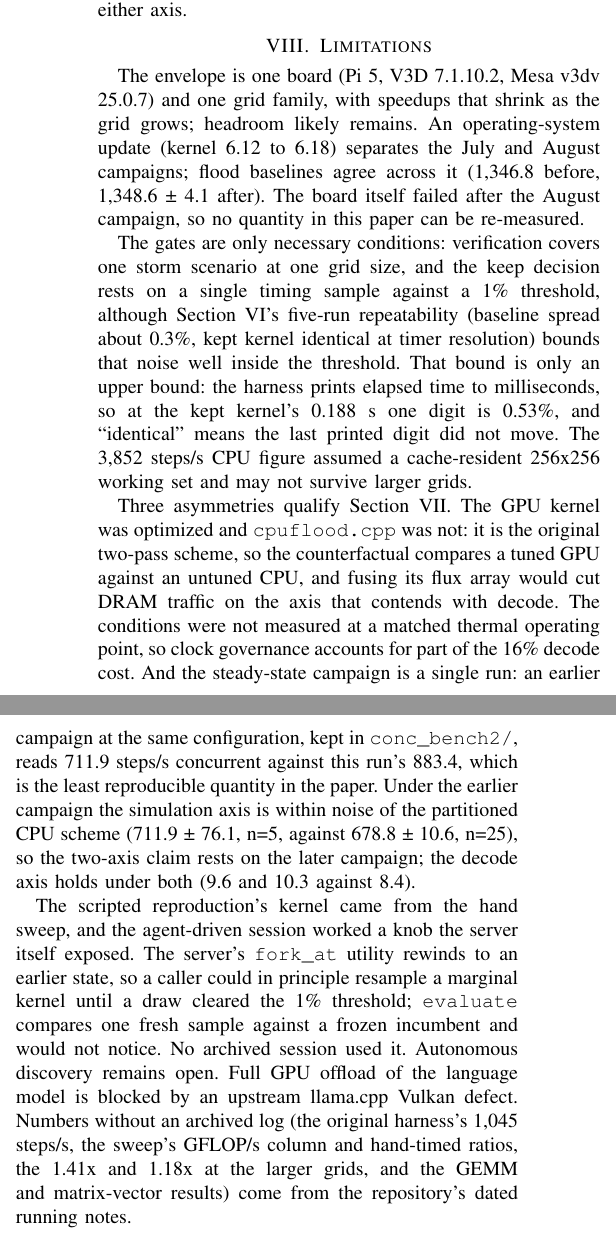
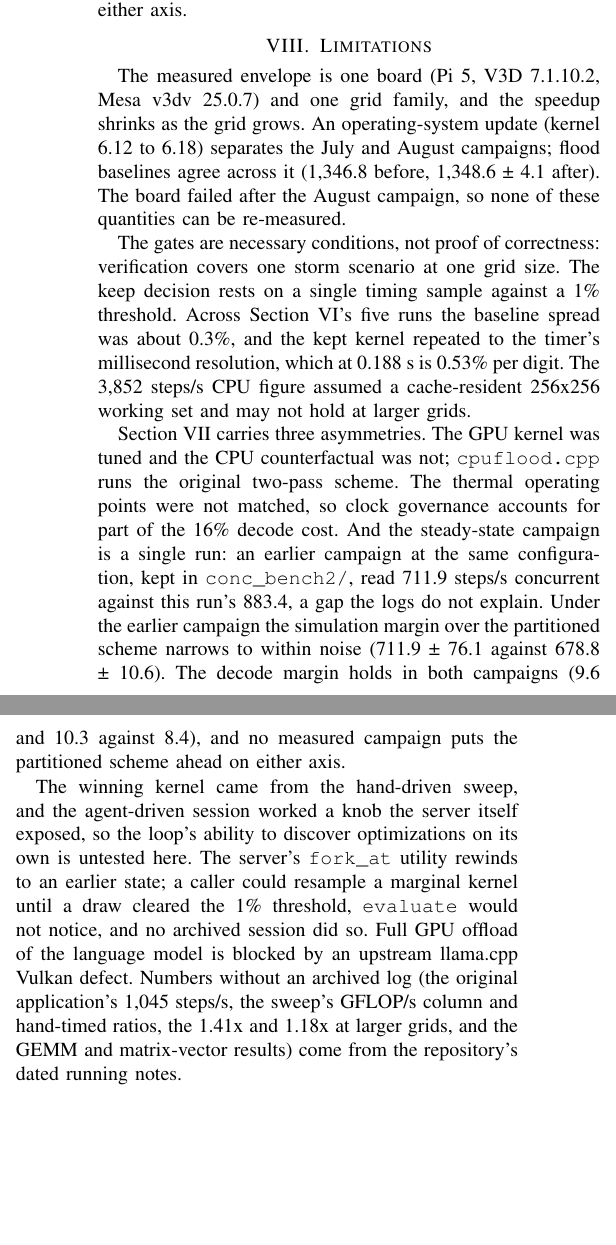
Before and after one commit to msradam/seppa, a LaTeX paper (docs/paper/paper_ieee.tex): two parts of the columns of page 6 of 7, joined at a grey line, cut so that both start at the same text, the shorter picture padded with empty space. Compiled offline with pdfLaTeX; a missing font is replaced by an installed copy or a similar font; a LaTeX package or settings file that is missing is left out.

Commit message:
Reframe Limitations as factual scope statements
The section argued against its own results in three places: a
self-deprecating superlative called the campaign gap the least
reproducible quantity in the paper, a speculation argued that fusing
the CPU counterfactual would cut DRAM traffic on the contended axis,
and the timer passage hedged its own hedge across three sentences.
Each disclosure now appears once, as fact, next to its balancing fact:
the campaign gap is stated with both margins and the observation that
no measured campaign favors the partitioned scheme, the counterfactual
asymmetry is disclosed without arguing its consequence, and the timer
resolution takes one sentence. Also corrects a misattribution: the
1,045 steps/s figure belongs to the original application, and the text
said harness. The paper rebuilds at 7 pages, zero overfull boxes, and
the final reference page balances at 115 against 131 pixels.

The review prompt becomes a staged gate: mechanical preflight, four
parallel reader subagents including a dedicated facts-and-attribution
auditor, two adversaries, a cohesion pass, and a synthesis step that
verifies every finding before accepting it, iterating until a full
pass returns zero blocking findings.

```diff
--- a/docs/paper/paper_ieee.tex
+++ b/docs/paper/paper_ieee.tex
@@ -606,51 +606,44 @@ axis.
 
 \section{Limitations}\label{limitations}
 
-The envelope is one board (Pi 5, V3D 7.1.10.2, Mesa v3dv 25.0.7) and one
-grid family, with speedups that shrink as the grid grows; headroom
-likely remains. An operating-system update (kernel 6.12 to 6.18)
-separates the July and August campaigns; flood baselines agree across it
-(1,346.8 before, 1,348.6 ± 4.1 after). The board itself failed after the
-August campaign, so no quantity in this paper can be re-measured.
+The measured envelope is one board (Pi 5, V3D 7.1.10.2, Mesa v3dv
+25.0.7) and one grid family, and the speedup shrinks as the grid grows.
+An operating-system update (kernel 6.12 to 6.18) separates the July and
+August campaigns; flood baselines agree across it (1,346.8 before,
+1,348.6 ± 4.1 after). The board failed after the August campaign, so
+none of these quantities can be re-measured.
 
-The gates are only necessary conditions: verification covers one storm
-scenario at one grid size, and the keep decision rests on a single
-timing sample against a 1\% threshold, although Section VI's five-run
-repeatability (baseline spread about 0.3\%, kept kernel identical at
-timer resolution) bounds that noise well inside the threshold. That
-bound is only an upper bound: the harness prints elapsed time to
-milliseconds, so at the kept kernel's 0.188 s one digit is 0.53\%, and
-``identical'' means the last printed digit did not move. The 3,852
-steps/s CPU figure assumed a cache-resident 256x256 working set and may
-not survive larger grids.
+The gates are necessary conditions, not proof of correctness:
+verification covers one storm scenario at one grid size. The keep
+decision rests on a single timing sample against a 1\% threshold. Across
+Section VI's five runs the baseline spread was about 0.3\%, and the kept
+kernel repeated to the timer's millisecond resolution, which at 0.188 s
+is 0.53\% per digit. The 3,852 steps/s CPU figure assumed a
+cache-resident 256x256 working set and may not hold at larger grids.
 
-Three asymmetries qualify Section VII. The GPU kernel was optimized and
-\texttt{cpuflood.cpp} was not: it is the original two-pass scheme, so
-the counterfactual compares a tuned GPU against an untuned CPU, and
-fusing its flux array would cut DRAM traffic on the axis that contends
-with decode. The conditions were not measured at a matched thermal
-operating point, so clock governance accounts for part of the 16\%
-decode cost. And the steady-state campaign is a single run: an earlier
-campaign at the same configuration, kept in \texttt{conc\_bench2/},
-reads 711.9 steps/s concurrent against this run's 883.4, which is the
-least reproducible quantity in the paper. Under the earlier campaign the
-simulation axis is within noise of the partitioned CPU scheme (711.9 ±
-76.1, n=5, against 678.8 ± 10.6, n=25), so the two-axis claim rests on
-the later campaign; the decode axis holds under both (9.6 and 10.3
-against 8.4).
+Section VII carries three asymmetries. The GPU kernel was tuned and the
+CPU counterfactual was not; \texttt{cpuflood.cpp} runs the original
+two-pass scheme. The thermal operating points were not matched, so clock
+governance accounts for part of the 16\% decode cost. And the
+steady-state campaign is a single run: an earlier campaign at the same
+configuration, kept in \texttt{conc\_bench2/}, read 711.9 steps/s
+concurrent against this run's 883.4, a gap the logs do not explain.
+Under the earlier campaign the simulation margin over the partitioned
+scheme narrows to within noise (711.9 ± 76.1 against 678.8 ± 10.6). The
+decode margin holds in both campaigns (9.6 and 10.3 against 8.4), and no
+measured campaign puts the partitioned scheme ahead on either axis.
 
-The scripted reproduction's kernel came from the hand sweep, and the
-agent-driven session worked a knob the server itself exposed. The
-server's \texttt{fork\_at} utility rewinds to an earlier state, so a
-caller could in principle resample a marginal kernel until a draw
-cleared the 1\% threshold; \texttt{evaluate} compares one fresh sample
-against a frozen incumbent and would not notice. No archived session
-used it. Autonomous discovery remains open. Full GPU offload of the
-language model is blocked by an upstream llama.cpp Vulkan defect.
-Numbers without an archived log (the original harness's 1,045 steps/s,
-the sweep's GFLOP/s column and hand-timed ratios, the 1.41x and 1.18x at
-the larger grids, and the GEMM and matrix-vector results) come from the
-repository's dated running notes.
+The winning kernel came from the hand-driven sweep, and the agent-driven
+session worked a knob the server itself exposed, so the loop's ability
+to discover optimizations on its own is untested here. The server's
+\texttt{fork\_at} utility rewinds to an earlier state; a caller could
+resample a marginal kernel until a draw cleared the 1\% threshold,
+\texttt{evaluate} would not notice, and no archived session did so. Full
+GPU offload of the language model is blocked by an upstream llama.cpp
+Vulkan defect. Numbers without an archived log (the original
+application's 1,045 steps/s, the sweep's GFLOP/s column and hand-timed
+ratios, the 1.41x and 1.18x at larger grids, and the GEMM and
+matrix-vector results) come from the repository's dated running notes.
 
 \section{The Sample Application}\label{the-sample-application}
 
```
Also changed, not shown: docs/paper/paper.md (+4 -4 lines), docs/paper/paper.pdf.
